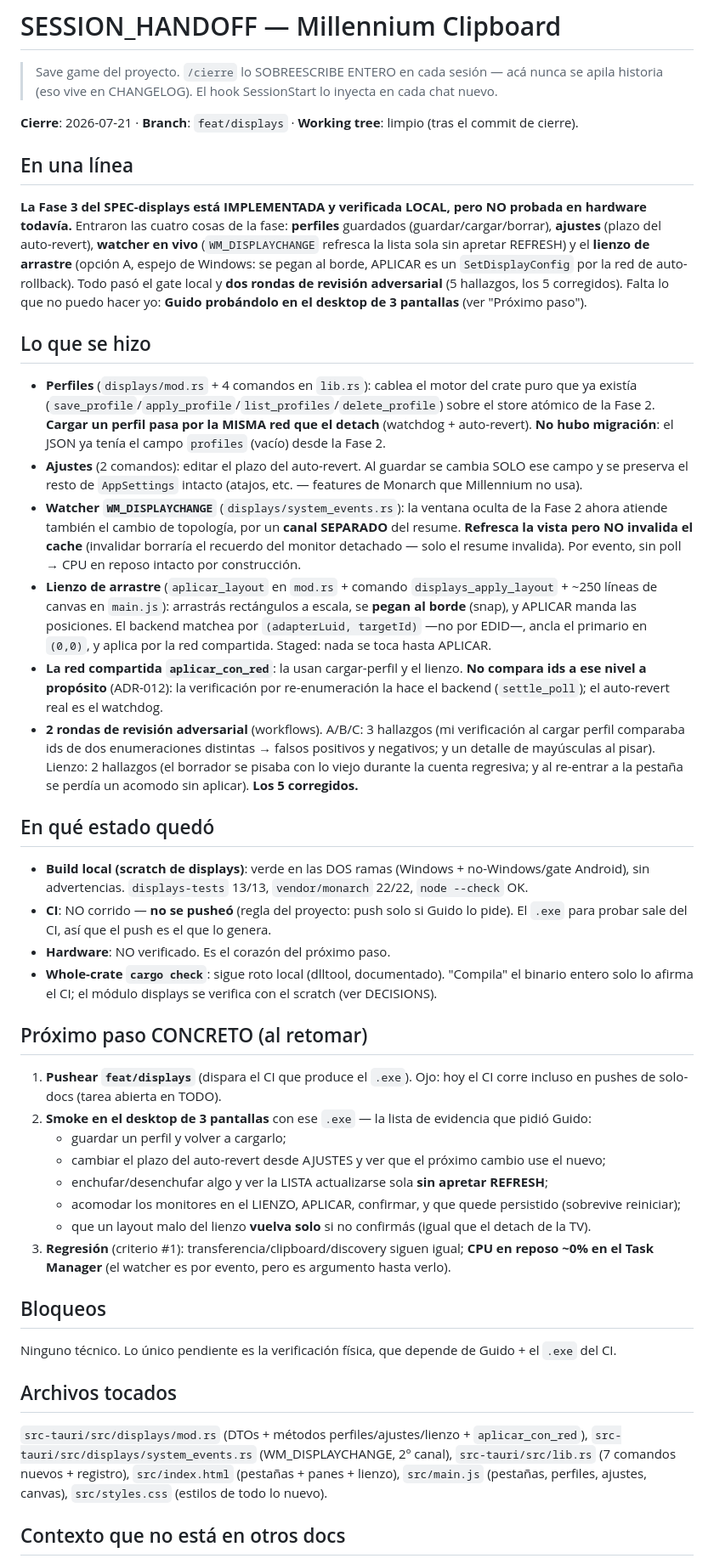
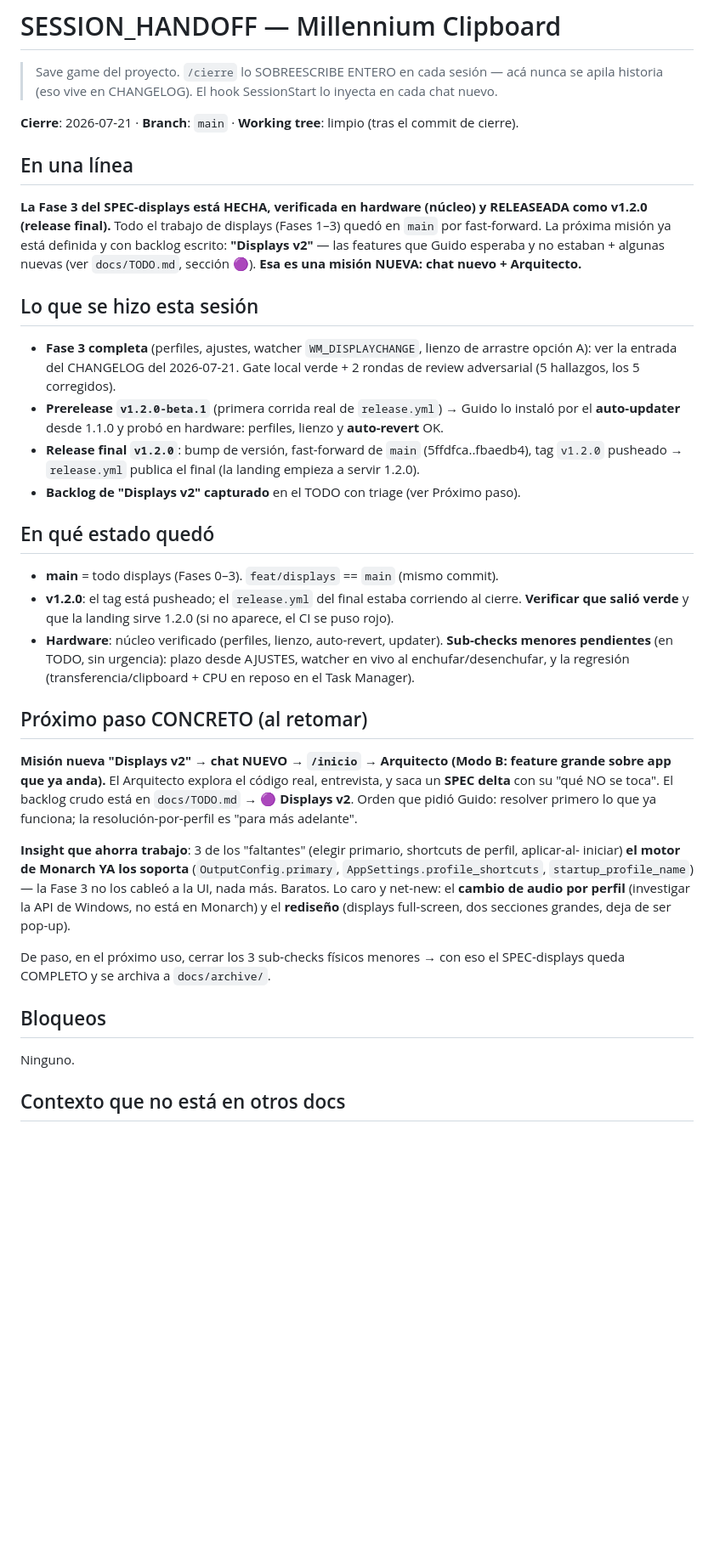
Before and after one commit to guidocameraeq/Millennium-Clipboard, a Markdown page: docs/SESSION_HANDOFF.md, the part around one of its changes. Shown at 85% size. GitHub-like rendering; blank space fills up the shorter version.

Commit message:
docs: cierre de la misión displays — handoff al día + backlog "Displays v2"
Fase 3 releaseada como v1.2.0 (núcleo verificado en hardware). Handoff reescrito
apuntando a la próxima misión (Displays v2, con Arquitecto). Backlog crudo de las
features que pidió Guido, con triage (qué ya soporta Monarch vs net-new), en el
TODO sección "Displays v2".

Co-Authored-By: Claude Opus 4.8 (1M context) <noreply@anthropic.com>

```diff
--- a/docs/SESSION_HANDOFF.md
+++ b/docs/SESSION_HANDOFF.md
@@ -2,76 +2,55 @@
 
 > Save game del proyecto. `/cierre` lo SOBREESCRIBE ENTERO en cada sesión — acá nunca se apila historia (eso vive en CHANGELOG). El hook SessionStart lo inyecta en cada chat nuevo.
 
-**Cierre**: 2026-07-21 · **Branch**: `feat/displays` · **Working tree**: limpio (tras el commit de cierre).
+**Cierre**: 2026-07-21 · **Branch**: `main` · **Working tree**: limpio (tras el commit de cierre).
 
 ## En una línea
 
-**La Fase 3 del SPEC-displays está IMPLEMENTADA y verificada LOCAL, pero NO probada en hardware todavía.**
-Entraron las cuatro cosas de la fase: **perfiles** guardados (guardar/cargar/borrar), **ajustes**
-(plazo del auto-revert), **watcher en vivo** (`WM_DISPLAYCHANGE` refresca la lista sola sin apretar
-REFRESH) y el **lienzo de arrastre** (opción A, espejo de Windows: se pegan al borde, APLICAR es un
-`SetDisplayConfig` por la red de auto-rollback). Todo pasó el gate local y **dos rondas de revisión
-adversarial** (5 hallazgos, los 5 corregidos). Falta lo que no puedo hacer yo: **Guido probándolo en
-el desktop de 3 pantallas** (ver "Próximo paso").
+**La Fase 3 del SPEC-displays está HECHA, verificada en hardware (núcleo) y RELEASEADA como v1.2.0
+(release final).** Todo el trabajo de displays (Fases 1–3) quedó en `main` por fast-forward. La próxima
+misión ya está definida y con backlog escrito: **"Displays v2"** — las features que Guido esperaba y no
+estaban + algunas nuevas (ver `docs/TODO.md`, sección 🟣). **Esa es una misión NUEVA: chat nuevo +
+Arquitecto.**
 
-## Lo que se hizo
+## Lo que se hizo esta sesión
 
-- **Perfiles** (`displays/mod.rs` + 4 comandos en `lib.rs`): cablea el motor del crate puro que ya
-  existía (`save_profile`/`apply_profile`/`list_profiles`/`delete_profile`) sobre el store atómico de
-  la Fase 2. **Cargar un perfil pasa por la MISMA red que el detach** (watchdog + auto-revert). **No
-  hubo migración**: el JSON ya tenía el campo `profiles` (vacío) desde la Fase 2.
-- **Ajustes** (2 comandos): editar el plazo del auto-revert. Al guardar se cambia SOLO ese campo y se
-  preserva el resto de `AppSettings` intacto (atajos, etc. — features de Monarch que Millennium no usa).
-- **Watcher `WM_DISPLAYCHANGE`** (`displays/system_events.rs`): la ventana oculta de la Fase 2 ahora
-  atiende también el cambio de topología, por un **canal SEPARADO** del resume. **Refresca la vista
-  pero NO invalida el cache** (invalidar borraría el recuerdo del monitor detachado — solo el resume
-  invalida). Por evento, sin poll → CPU en reposo intacto por construcción.
-- **Lienzo de arrastre** (`aplicar_layout` en `mod.rs` + comando `displays_apply_layout` + ~250 líneas
-  de canvas en `main.js`): arrastrás rectángulos a escala, se **pegan al borde** (snap), y APLICAR
-  manda las posiciones. El backend matchea por `(adapterLuid, targetId)` —no por EDID—, ancla el
-  primario en `(0,0)`, y aplica por la red compartida. Staged: nada se toca hasta APLICAR.
-- **La red compartida `aplicar_con_red`**: la usan cargar-perfil y el lienzo. **No compara ids a ese
-  nivel a propósito** (ADR-012): la verificación por re-enumeración la hace el backend (`settle_poll`);
-  el auto-revert real es el watchdog.
-- **2 rondas de revisión adversarial** (workflows). A/B/C: 3 hallazgos (mi verificación al cargar
-  perfil comparaba ids de dos enumeraciones distintas → falsos positivos y negativos; y un detalle de
-  mayúsculas al pisar). Lienzo: 2 hallazgos (el borrador se pisaba con lo viejo durante la cuenta
-  regresiva; y al re-entrar a la pestaña se perdía un acomodo sin aplicar). **Los 5 corregidos.**
+- **Fase 3 completa** (perfiles, ajustes, watcher `WM_DISPLAYCHANGE`, lienzo de arrastre opción A):
+  ver la entrada del CHANGELOG del 2026-07-21. Gate local verde + 2 rondas de review adversarial (5
+  hallazgos, los 5 corregidos).
+- **Prerelease `v1.2.0-beta.1`** (primera corrida real de `release.yml`) → Guido lo instaló por el
+  **auto-updater** desde 1.1.0 y probó en hardware: perfiles, lienzo y **auto-revert** OK.
+- **Release final `v1.2.0`**: bump de versión, fast-forward de `main` (5ffdfca..fbaedb4), tag `v1.2.0`
+  pusheado → `release.yml` publica el final (la landing empieza a servir 1.2.0).
+- **Backlog de "Displays v2" capturado** en el TODO con triage (ver Próximo paso).
 
 ## En qué estado quedó
 
-- **Build local (scratch de displays)**: verde en las DOS ramas (Windows + no-Windows/gate Android),
-  sin advertencias. `displays-tests` 13/13, `vendor/monarch` 22/22, `node --check` OK.
-- **CI**: NO corrido — **no se pusheó** (regla del proyecto: push solo si Guido lo pide). El `.exe`
-  para probar sale del CI, así que el push es el que lo genera.
-- **Hardware**: NO verificado. Es el corazón del próximo paso.
-- **Whole-crate `cargo check`**: sigue roto local (dlltool, documentado). "Compila" el binario entero
-  solo lo afirma el CI; el módulo displays se verifica con el scratch (ver DECISIONS).
+- **main** = todo displays (Fases 0–3). `feat/displays` == `main` (mismo commit).
+- **v1.2.0**: el tag está pusheado; el `release.yml` del final estaba corriendo al cierre. **Verificar
+  que salió verde** y que la landing sirve 1.2.0 (si no aparece, el CI se puso rojo).
+- **Hardware**: núcleo verificado (perfiles, lienzo, auto-revert, updater). **Sub-checks menores
+  pendientes** (en TODO, sin urgencia): plazo desde AJUSTES, watcher en vivo al enchufar/desenchufar, y
+  la regresión (transferencia/clipboard + CPU en reposo en el Task Manager).
 
 ## Próximo paso CONCRETO (al retomar)
 
-1. **Pushear `feat/displays`** (dispara el CI que produce el `.exe`). Ojo: hoy el CI corre incluso en
-   pushes de solo-docs (tarea abierta en TODO).
-2. **Smoke en el desktop de 3 pantallas** con ese `.exe` — la lista de evidencia que pidió Guido:
-   - guardar un perfil y volver a cargarlo;
-   - cambiar el plazo del auto-revert desde AJUSTES y ver que el próximo cambio use el nuevo;
-   - enchufar/desenchufar algo y ver la LISTA actualizarse sola **sin apretar REFRESH**;
-   - acomodar los monitores en el LIENZO, APLICAR, confirmar, y que quede persistido (sobrevive
-     reiniciar);
-   - que un layout malo del lienzo **vuelva solo** si no confirmás (igual que el detach de la TV).
-3. **Regresión** (criterio #1): transferencia/clipboard/discovery siguen igual; **CPU en reposo ~0%
-   en el Task Manager** (el watcher es por evento, pero es argumento hasta verlo).
+**Misión nueva "Displays v2" → chat NUEVO → `/inicio` → Arquitecto (Modo B: feature grande sobre app
+que ya anda).** El Arquitecto explora el código real, entrevista, y saca un **SPEC delta** con su "qué
+NO se toca". El backlog crudo está en `docs/TODO.md` → **🟣 Displays v2**. Orden que pidió Guido:
+resolver primero lo que ya funciona; la resolución-por-perfil es "para más adelante".
+
+**Insight que ahorra trabajo**: 3 de los "faltantes" (elegir primario, shortcuts de perfil, aplicar-al-
+iniciar) **el motor de Monarch YA los soporta** (`OutputConfig.primary`, `AppSettings.profile_shortcuts`,
+`startup_profile_name`) — la Fase 3 no los cableó a la UI, nada más. Baratos. Lo caro y net-new: el
+**cambio de audio por perfil** (investigar la API de Windows, no está en Monarch) y el **rediseño**
+(displays full-screen, dos secciones grandes, deja de ser pop-up).
+
+De paso, en el próximo uso, cerrar los 3 sub-checks físicos menores → con eso el SPEC-displays queda
+COMPLETO y se archiva a `docs/archive/`.
 
 ## Bloqueos
 
-Ninguno técnico. Lo único pendiente es la verificación física, que depende de Guido + el `.exe` del CI.
-
-## Archivos tocados
-
-`src-tauri/src/displays/mod.rs` (DTOs + métodos perfiles/ajustes/lienzo + `aplicar_con_red`),
-`src-tauri/src/displays/system_events.rs` (WM_DISPLAYCHANGE, 2º canal), `src-tauri/src/lib.rs`
-(7 comandos nuevos + registro), `src/index.html` (pestañas + panes + lienzo), `src/main.js`
-(pestañas, perfiles, ajustes, canvas), `src/styles.css` (estilos de todo lo nuevo).
+Ninguno.
 
 ## Contexto que no está en otros docs
 
```
Also changed, not shown: other parts of docs/SESSION_HANDOFF.md (+6 -6 lines), docs/TODO.md (+41 -0 lines).
